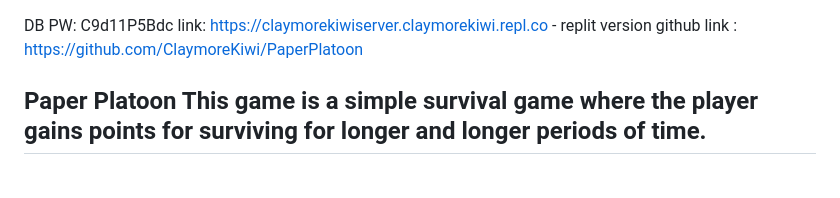
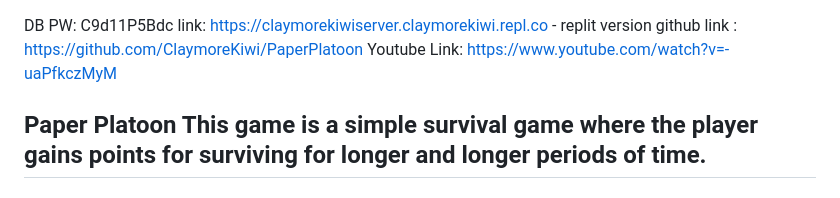
Before and after one commit to ClaymoreKiwi/PaperPlatoon, a Markdown page: README.md, the part around the change. Rendered like a GitHub page.

Commit message:
youtube link included

```diff
--- a/README.md
+++ b/README.md
@@ -1,6 +1,7 @@
 DB PW: C9d11P5Bdc
 link: https://claymorekiwiserver.claymorekiwi.repl.co - replit version
 github link : https://github.com/ClaymoreKiwi/PaperPlatoon
+Youtube Link: https://www.youtube.com/watch?v=-uaPfkczMyM
 
 Paper Platoon
 This game is a simple survival game where the player gains points for surviving for longer and longer periods of time.
```
